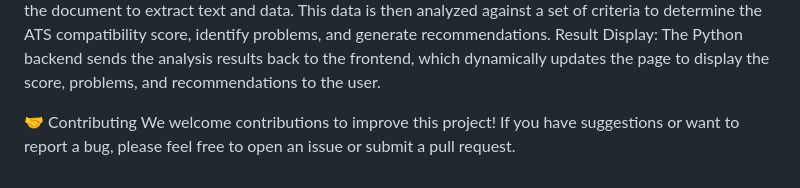
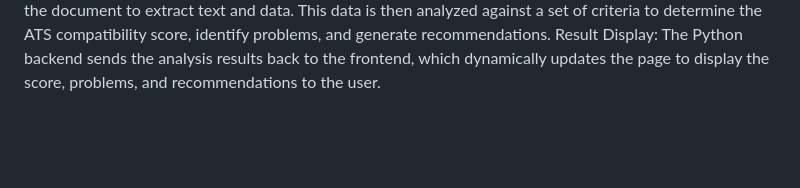
Before and after one commit to vaishnavkv03/Resume_analyzer, a Markdown page: README.md, the part around the change. Drawn GitHub-style; blank space fills up the shorter version.

```diff
--- a/README.md
+++ b/README.md
@@ -51,6 +51,3 @@ The application follows a simple architecture:
 Frontend (HTML, CSS, JS): The user interacts with a form on the main page. A resume file is uploaded, and the client-side JavaScript sends this file to the Python backend.
 Backend (Python): The Python server receives the uploaded resume. It parses the document to extract text and data. This data is then analyzed against a set of criteria to determine the ATS compatibility score, identify problems, and generate recommendations.
 Result Display: The Python backend sends the analysis results back to the frontend, which dynamically updates the page to display the score, problems, and recommendations to the user.
-
-🤝 Contributing
-We welcome contributions to improve this project! If you have suggestions or want to report a bug, please feel free to open an issue or submit a pull request.
```
